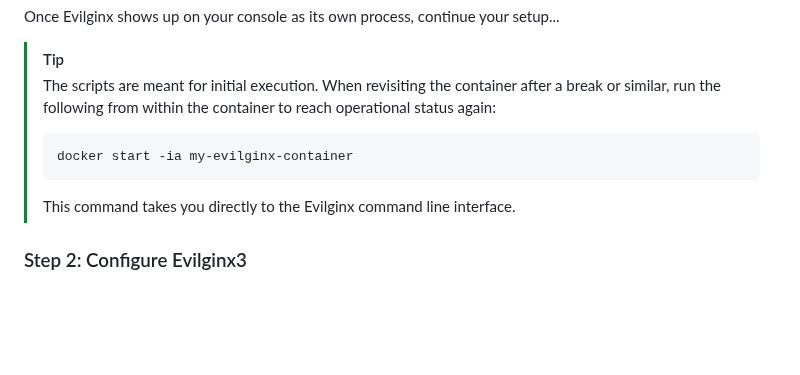
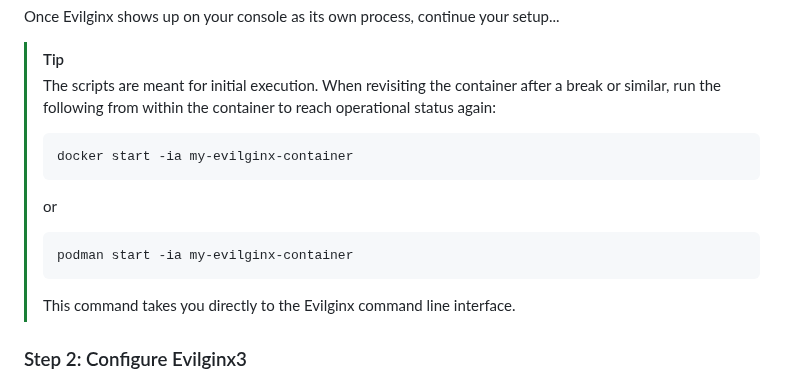
Before and after one commit to MartinPankraz/sap-hacker-in-a-day, a Markdown page: student/quest1.md, the part around the change. Rendered like a GitHub page; blank space fills up the shorter version.

Commit message:
podman note added

````diff
--- a/student/quest1.md
+++ b/student/quest1.md
@@ -55,6 +55,11 @@ Once Evilginx shows up on your console as its own process, continue your setup..
 > ```bash
 > docker start -ia my-evilginx-container
 > ```
+> or
+> ```bash
+> podman start -ia my-evilginx-container
+> ```
+>
 > This command takes you directly to the Evilginx command line interface.
 
 ### Step 2: Configure Evilginx3
````
